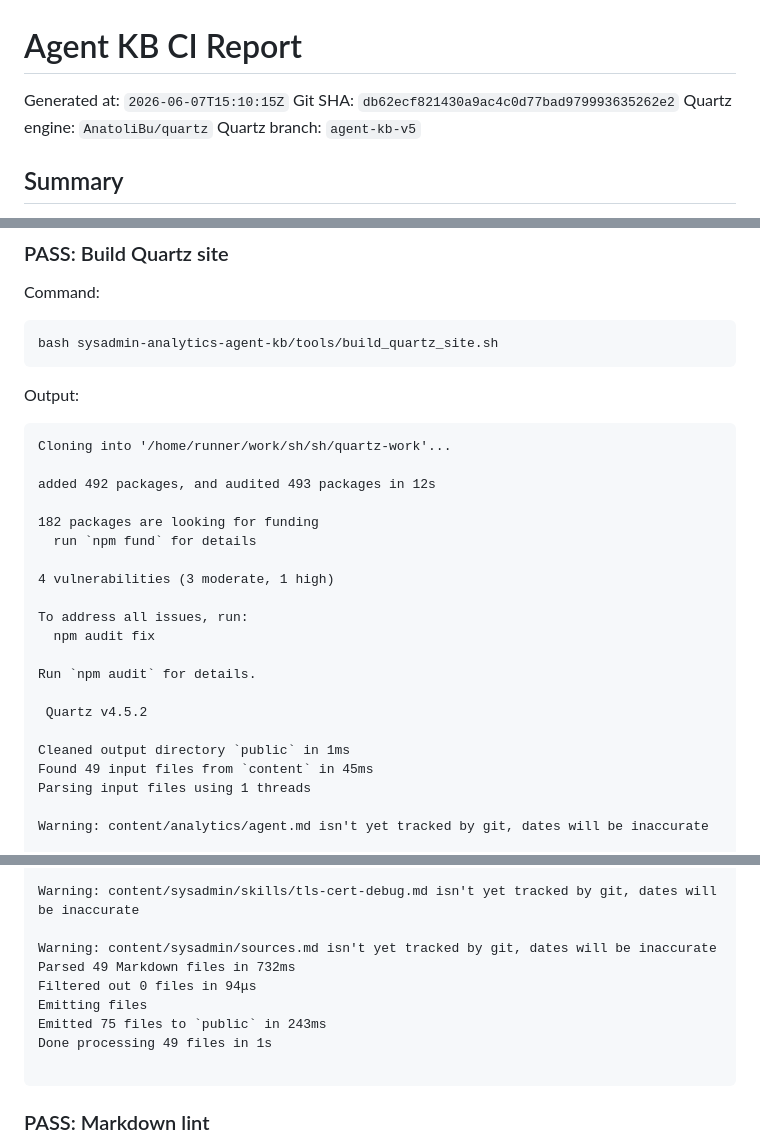
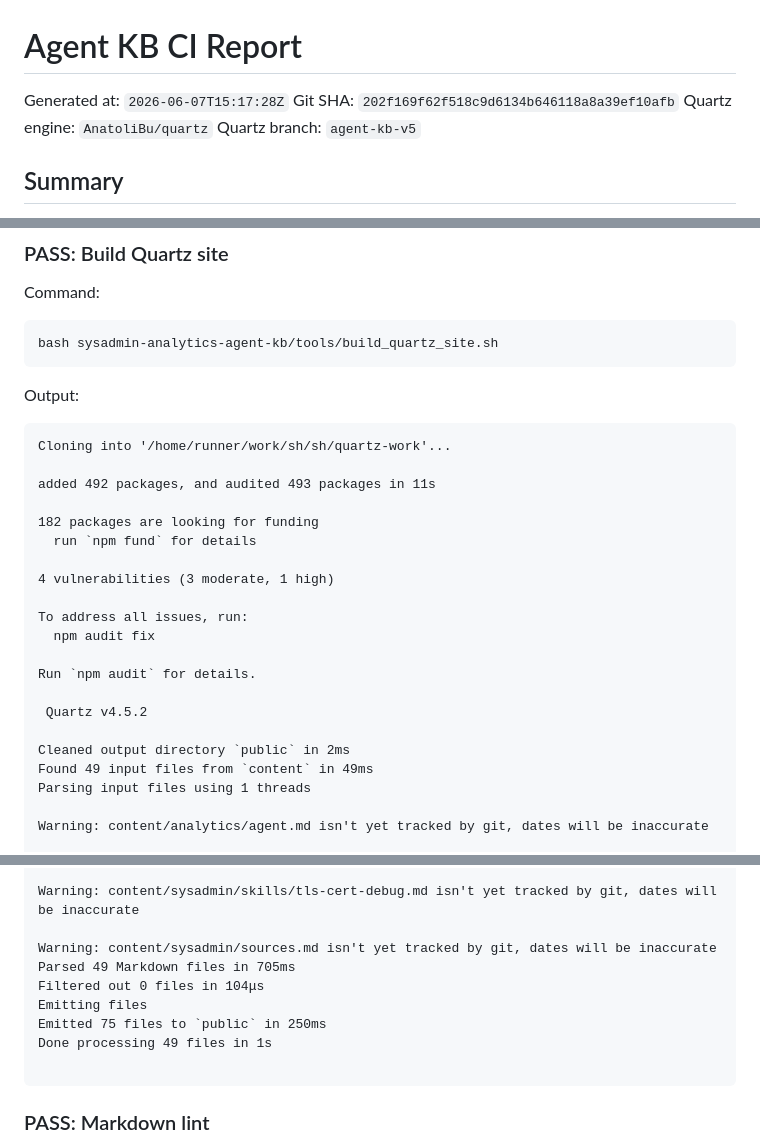
Before and after one commit to AnatoliBu/sh, a Markdown page: sysadmin-analytics-agent-kb/ci-reports/latest.md, 3 parts joined by grey strips. Rendered like a GitHub page.

Commit message:
Update Agent KB CI report [skip ci]

````diff
--- a/sysadmin-analytics-agent-kb/ci-reports/latest.md
+++ b/sysadmin-analytics-agent-kb/ci-reports/latest.md
@@ -1,7 +1,7 @@
 # Agent KB CI Report
 
-Generated at: `2026-06-07T15:10:15Z`
-Git SHA: `db62ecf821430a9ac4c0d77bad979993635262e2`
+Generated at: `2026-06-07T15:17:28Z`
+Git SHA: `202f169f62f518c9d6134b646118a8a39ef10afb`
 Quartz engine: `AnatoliBu/quartz`
 Quartz branch: `agent-kb-v5`
 
@@ -105,7 +105,7 @@ Output:
 ```text
 Cloning into '/home/runner/work/sh/sh/quartz-work'...
 
-added 492 packages, and audited 493 packages in 12s
+added 492 packages, and audited 493 packages in 11s
 
 182 packages are looking for funding
   run `npm fund` for details
@@ -119,8 +119,8 @@ Run `npm audit` for details.
 
  Quartz v4.5.2
 
-Cleaned output directory `public` in 1ms
-Found 49 input files from `content` in 45ms
+Cleaned output directory `public` in 2ms
+Found 49 input files from `content` in 49ms
 Parsing input files using 1 threads
 
 Warning: content/analytics/agent.md isn't yet tracked by git, dates will be inaccurate
@@ -220,10 +220,10 @@ Warning: content/sysadmin/skills/terraform-plan-review.md isn't yet tracked by g
 Warning: content/sysadmin/skills/tls-cert-debug.md isn't yet tracked by git, dates will be inaccurate
 
 Warning: content/sysadmin/sources.md isn't yet tracked by git, dates will be inaccurate
-Parsed 49 Markdown files in 732ms
-Filtered out 0 files in 94μs
+Parsed 49 Markdown files in 705ms
+Filtered out 0 files in 104μs
 Emitting files
-Emitted 75 files to `public` in 243ms
+Emitted 75 files to `public` in 250ms
 Done processing 49 files in 1s
 
 ```
````
